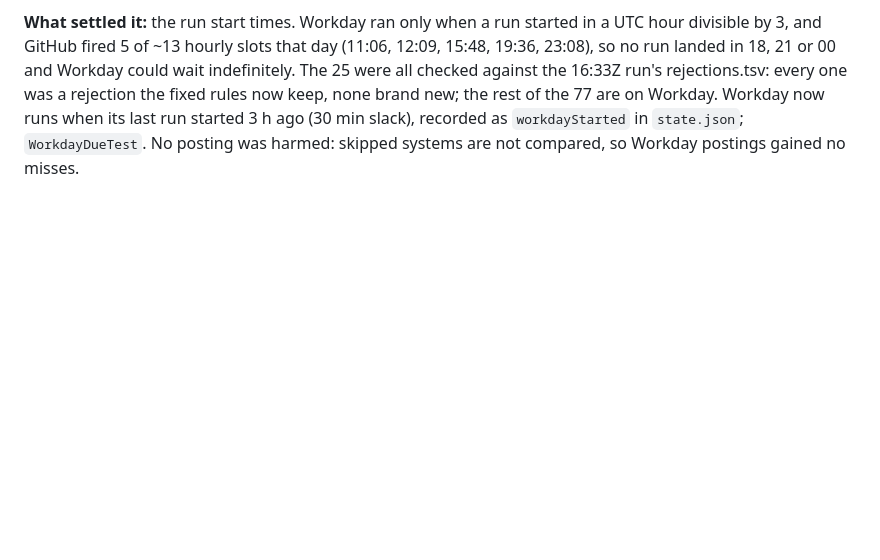
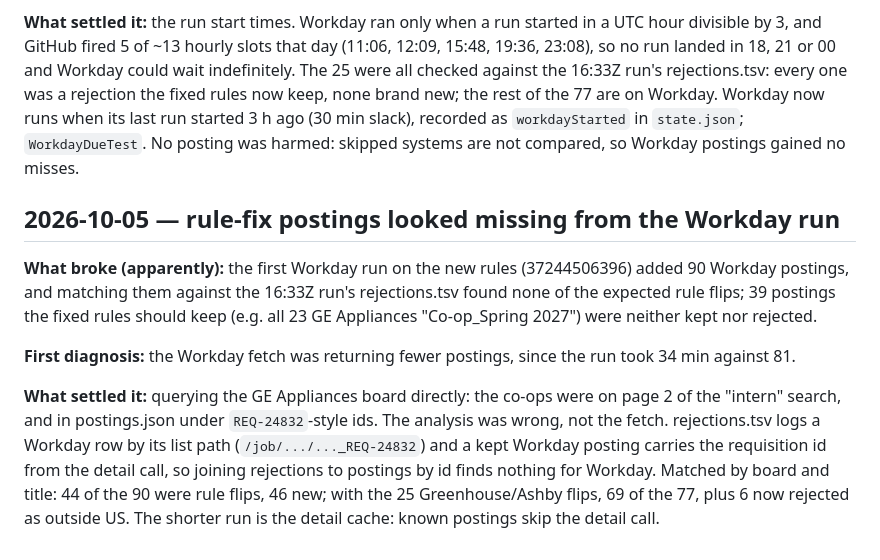
Before and after one commit to patharearya/internship-tracker, a Markdown page: docs/devlog.md, the part around the change. Rendered like a GitHub page; blank space fills up the shorter version.

Commit message:
Record the Workday run check and the major labelling page
Co-Authored-By: Claude Opus 5.5 <noreply@anthropic.com>

```diff
--- a/docs/devlog.md
+++ b/docs/devlog.md
@@ -168,3 +168,24 @@ none brand new; the rest of the 77 are on Workday. Workday now runs when its
 last run started 3 h ago (30 min slack), recorded as `workdayStarted` in
 `state.json`; `WorkdayDueTest`. No posting was harmed: skipped systems are
 not compared, so Workday postings gained no misses.
+
+## 2026-10-05 — rule-fix postings looked missing from the Workday run
+
+**What broke (apparently):** the first Workday run on the new rules
+(37244506396) added 90 Workday postings, and matching them against the 16:33Z
+run's rejections.tsv found none of the expected rule flips; 39 postings the
+fixed rules should keep (e.g. all 23 GE Appliances "Co-op_Spring 2027") were
+neither kept nor rejected.
+
+**First diagnosis:** the Workday fetch was returning fewer postings, since the
+run took 34 min against 81.
+
+**What settled it:** querying the GE Appliances board directly: the co-ops
+were on page 2 of the "intern" search, and in postings.json under
+`REQ-24832`-style ids. The analysis was wrong, not the fetch. rejections.tsv
+logs a Workday row by its list path (`/job/.../..._REQ-24832`) and a kept
+Workday posting carries the requisition id from the detail call, so joining
+rejections to postings by id finds nothing for Workday. Matched by board and
+title: 44 of the 90 were rule flips, 46 new; with the 25 Greenhouse/Ashby
+flips, 69 of the 77, plus 6 now rejected as outside US. The shorter run is
+the detail cache: known postings skip the detail call.
```
Also changed, not shown: docs/tasks.md (+12 -6 lines).
